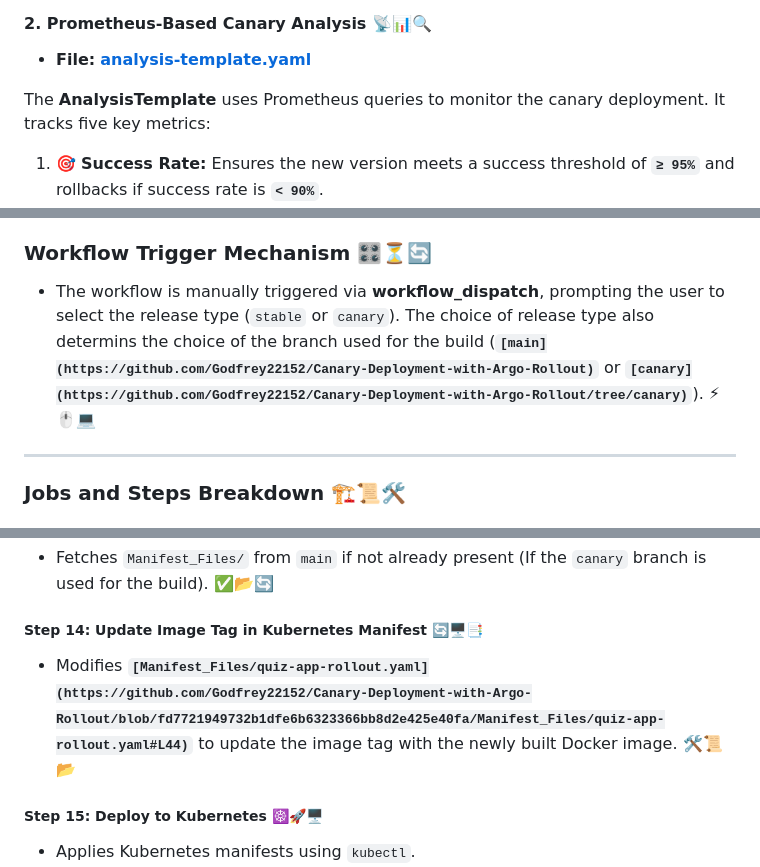
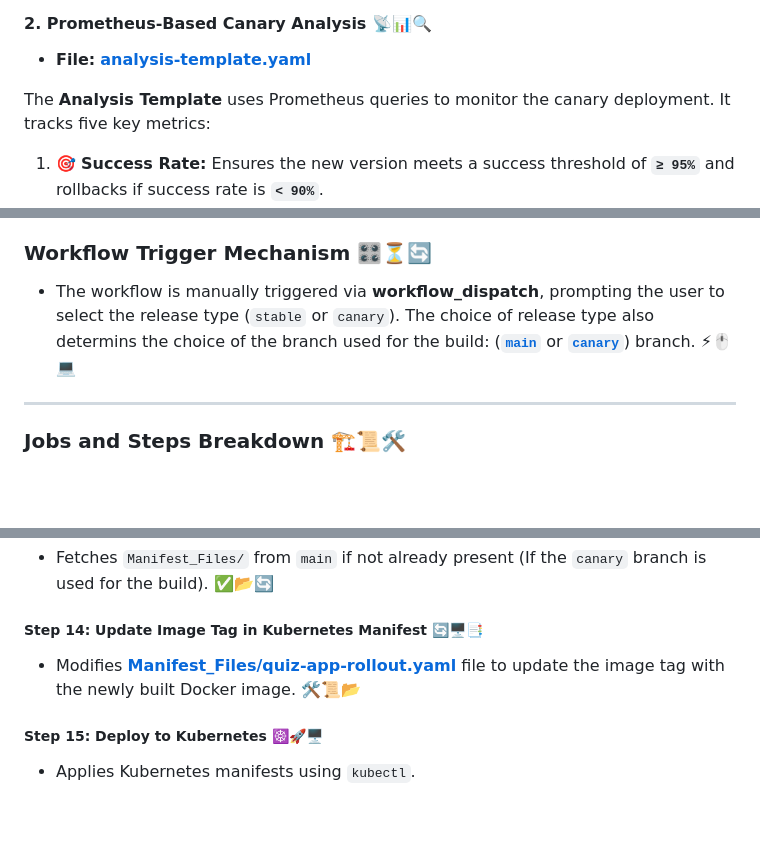
Before and after one commit to Godfrey22152/Canary-Deployment-with-Argo-Rollout, a Markdown page: README.md, 3 parts joined by grey strips. GitHub-like rendering; blank space fills up the shorter version.

```diff
--- a/README.md
+++ b/README.md
@@ -196,7 +184,7 @@ The **Rollout** resource defines how traffic gradually shifts from the stable ve
 #### 2. Prometheus-Based Canary Analysis 📡📊🔍
 - **File:** **[analysis-template.yaml](https://github.com/Godfrey22152/Canary-Deployment-with-Argo-Rollout/blob/main/Manifest_Files/analysis-template.yaml)**
 
-The **AnalysisTemplate** uses Prometheus queries to monitor the canary deployment. It tracks five key metrics:
+The **Analysis Template** uses Prometheus queries to monitor the canary deployment. It tracks five key metrics:
 
 1. 🎯 **Success Rate:** Ensures the new version meets a success threshold of **`≥ 95%`** and rollbacks if success rate is **`< 90%`**.
 2. 🚀 **Error Rate:** Monitors failures; rollback is triggered if less than **`95%`** of requests succeed.
@@ -236,7 +224,7 @@ This implementation ensures a **safe and controlled rollout** of new versions wh
 The **[GitHub Actions workflow](https://github.com/Godfrey22152/Canary-Deployment-with-Argo-Rollout/blob/main/.github/workflows/canary-deployment-workflow.yml)** automates the CI/CD pipeline for the deployment of the Canary project. It ensures that every change undergoes rigorous testing, security scans, and is deployed reliably to the Kubernetes cluster. The workflow supports both **stable** and **canary** release types, allowing for selective deployment strategies. ✅🚀🛠️
 
 ### Workflow Trigger Mechanism 🎛️⏳🔄
-- The workflow is manually triggered via **workflow_dispatch**, prompting the user to select the release type (`stable` or `canary`). The choice of release type also determins the choice of the branch used for the build (**`[main](https://github.com/Godfrey22152/Canary-Deployment-with-Argo-Rollout)`** or **`[canary](https://github.com/Godfrey22152/Canary-Deployment-with-Argo-Rollout/tree/canary)`**). ⚡🖱️💻
+- The workflow is manually triggered via **workflow_dispatch**, prompting the user to select the release type (`stable` or `canary`). The choice of release type also determins the choice of the branch used for the build: (**[`main`](https://github.com/Godfrey22152/Canary-Deployment-with-Argo-Rollout)** or **[`canary`](https://github.com/Godfrey22152/Canary-Deployment-with-Argo-Rollout/tree/canary)**) branch. ⚡🖱️💻
 
 ---
 
@@ -304,7 +292,7 @@ The workflow runs on a **[self-hosted runner](https://github.com/Godfrey22152/Ca
 - Fetches `Manifest_Files/` from `main` if not already present (If the `canary` branch is used for the build). ✅📂🔄
 
 ##### **Step 14: Update Image Tag in Kubernetes Manifest** 🔄🖥️📑
-- Modifies **`[Manifest_Files/quiz-app-rollout.yaml](https://github.com/Godfrey22152/Canary-Deployment-with-Argo-Rollout/blob/fd7721949732b1dfe6b6323366bb8d2e425e40fa/Manifest_Files/quiz-app-rollout.yaml#L44)`** to update the image tag with the newly built Docker image. 🛠️📜📂
+- Modifies **[Manifest_Files/quiz-app-rollout.yaml](https://github.com/Godfrey22152/Canary-Deployment-with-Argo-Rollout/blob/fd7721949732b1dfe6b6323366bb8d2e425e40fa/Manifest_Files/quiz-app-rollout.yaml#L44)** file to update the image tag with the newly built Docker image. 🛠️📜📂
 
 ##### **Step 15: Deploy to Kubernetes** ☸️🚀🖥️
 - Applies Kubernetes manifests using `kubectl`.
```
Also changed, not shown: other parts of README.md (+27 -39 lines).
